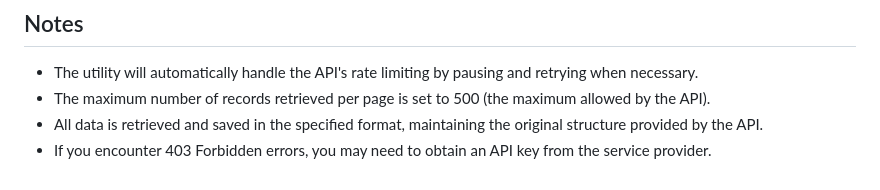
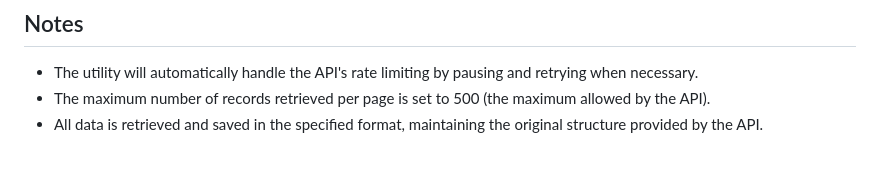
Before and after one commit to robert-mcdermott/doge-report, a Markdown page: README.md, the part around the change. Drawn GitHub-style.

```diff
--- a/README.md
+++ b/README.md
@@ -105,4 +105,3 @@ The utility includes robust error handling:
 - The utility will automatically handle the API's rate limiting by pausing and retrying when necessary.
 - The maximum number of records retrieved per page is set to 500 (the maximum allowed by the API).
 - All data is retrieved and saved in the specified format, maintaining the original structure provided by the API.
-- If you encounter 403 Forbidden errors, you may need to obtain an API key from the service provider.
```
